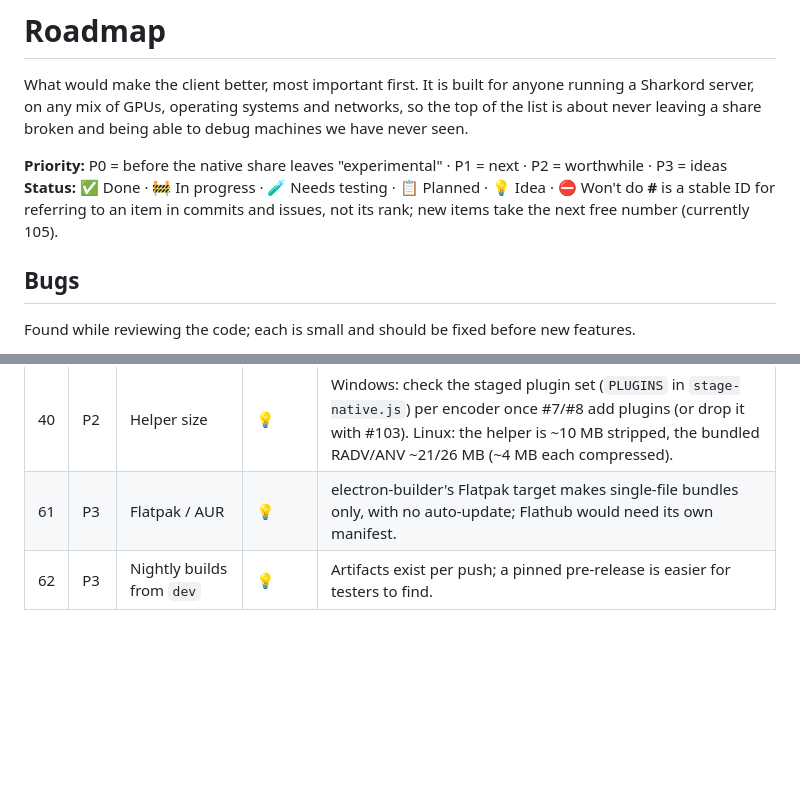
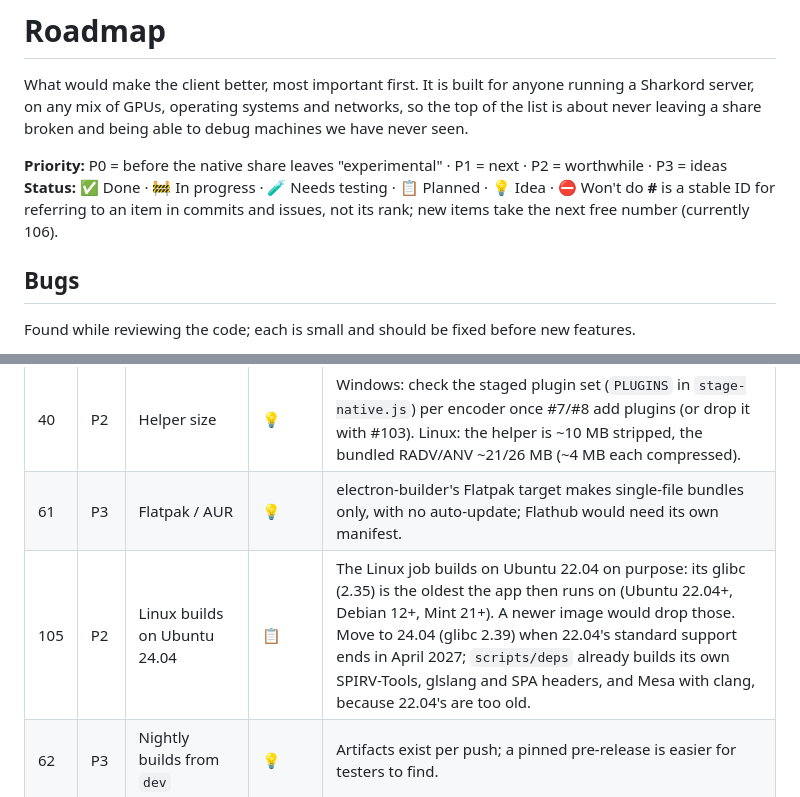
Before and after one commit to agrisci/sharkord-client, a Markdown page: ROADMAP.md, 2 parts joined by grey strips. Rendered like a GitHub page; blank space fills up the shorter version.

Commit message:
ROADMAP: #105, Linux builds on Ubuntu 24.04 once 22.04's support ends

```diff
--- a/ROADMAP.md
+++ b/ROADMAP.md
@@ -8,7 +8,7 @@ about never leaving a share broken and being able to debug machines we have neve
 P3 = ideas
 **Status:** ✅ Done · 🚧 In progress · 🧪 Needs testing · 📋 Planned · 💡 Idea · ⛔ Won't do
 **#** is a stable ID for referring to an item in commits and issues, not its rank; new items take
-the next free number (currently 105).
+the next free number (currently 106).
 
 ## Bugs
 
@@ -167,6 +167,7 @@ shares* on (off by default):
 | 41 | P2 | Licence notices | 🚧 | GStreamer licence texts ship per DLL on Windows (`LICENSES` in `scripts/stage-native.js`); Linux ships FFmpeg's LGPL (with source, configure line and patches in `SOURCES.md`), glslang's and Mesa's in `resources/native/LICENSES` (#104). Missing: a top-level third-party notice, an About entry, the VC++ runtime terms. |
 | 40 | P2 | Helper size | 💡 | Windows: check the staged plugin set (`PLUGINS` in `stage-native.js`) per encoder once #7/#8 add plugins (or drop it with #103). Linux: the helper is ~10 MB stripped, the bundled RADV/ANV ~21/26 MB (~4 MB each compressed). |
 | 61 | P3 | Flatpak / AUR | 💡 | electron-builder's Flatpak target makes single-file bundles only, with no auto-update; Flathub would need its own manifest. |
+| 105 | P2 | Linux builds on Ubuntu 24.04 | 📋 | The Linux job builds on Ubuntu 22.04 on purpose: its glibc (2.35) is the oldest the app then runs on (Ubuntu 22.04+, Debian 12+, Mint 21+). A newer image would drop those. Move to 24.04 (glibc 2.39) when 22.04's standard support ends in April 2027; `scripts/deps` already builds its own SPIRV-Tools, glslang and SPA headers, and Mesa with clang, because 22.04's are too old. |
 | 62 | P3 | Nightly builds from `dev` | 💡 | Artifacts exist per push; a pinned pre-release is easier for testers to find. |
 
 ## Client (general)
```
